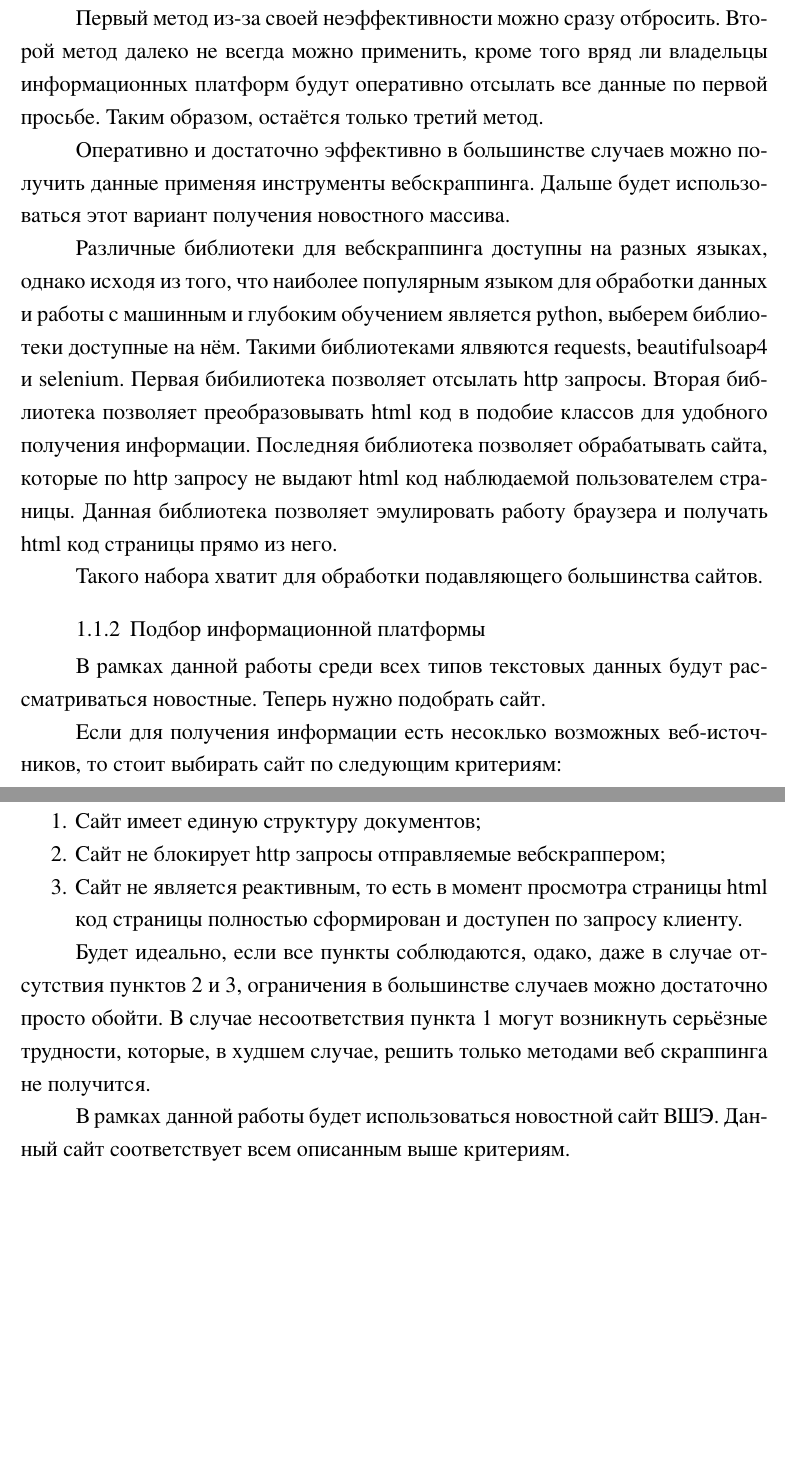
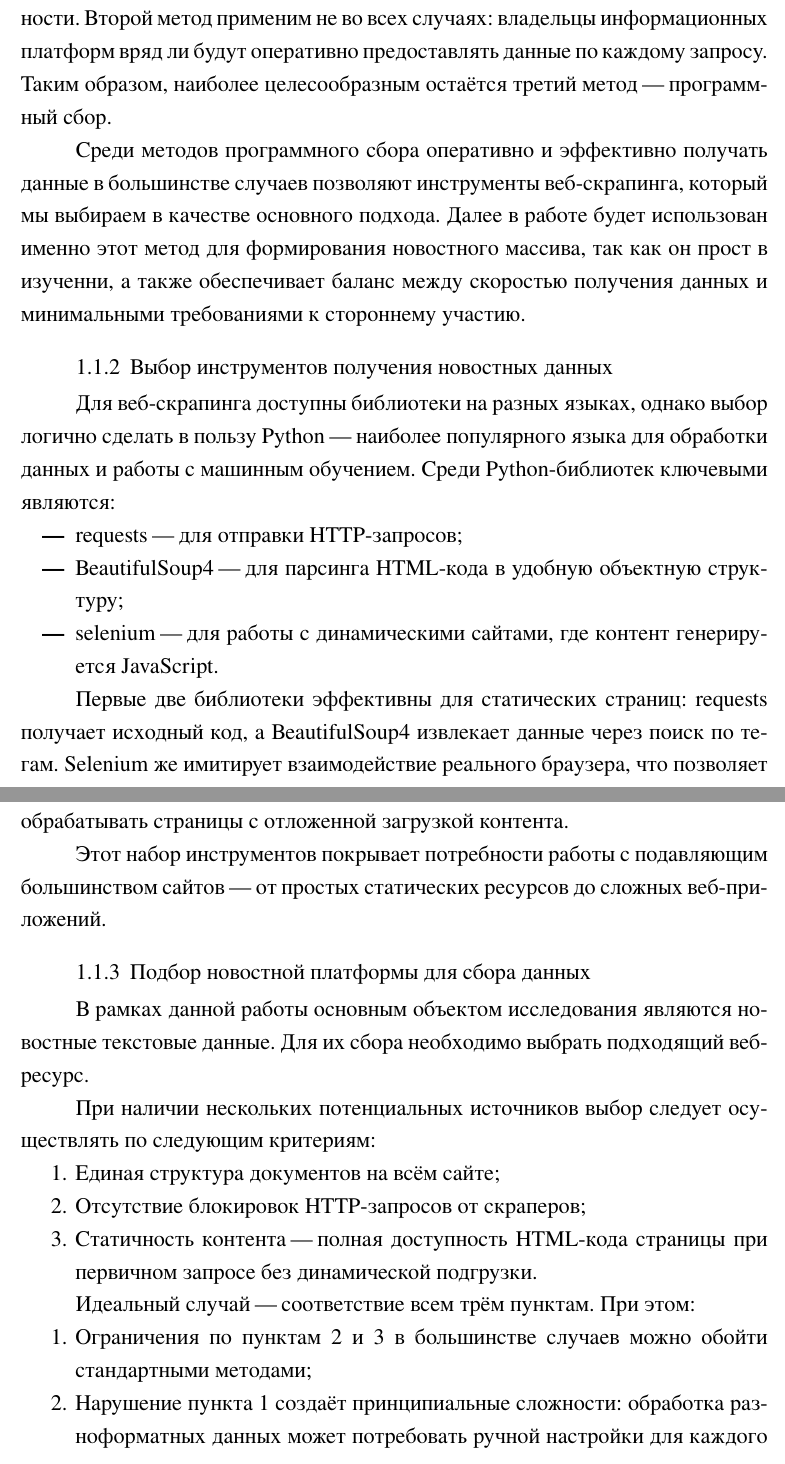
Before and after one commit to drema3-4/automatic_classification_of_news, a LaTeX thesis (diplom.tex): two parts of pages 5 and 6 of 66 before the commit and two parts of pages 5 and 6 of 67 after it, joined at a grey line, cut at the place of the change, the shorter picture padded with empty space. The pictures show the PDF file diplom.pdf that the author committed with the source; the source files are stored in an older character set and shown here as Unicode.

Commit message:
отредактировал теоретический раздел по обработке сборанных данных

```diff
--- a/diplom.tex
+++ b/diplom.tex
@@ -229,59 +228,69 @@
+\subsubsection{Выбор метода получения новостных данных}
+Для получения данных с сайтов существует три основных метода:
 \begin{itemize}
-	\item Ручной метод "--- выписывание необходимой информации с помощью
-	человека;
-	\item Получение данных путём предоставления их запроса у владельца, с
-	их последующим скачиванием;
-	\item Получение данных программным путём.
+\item Ручной сбор "--- извлечение информации человеком вручную;
+\item Запрос данных "--- получение информации от владельцев с последующим
+скачиванием;
+\item Программный сбор "--- автоматизированное извлечение данных.
 \end{itemize}
 
-Первый метод из"=за своей неэффективности можно сразу отбросить. Второй метод
-далеко не всегда можно применить, кроме того вряд ли владельцы информационных
-платформ будут оперативно отсылать все данные по первой просьбе. Таким образом,
-остаётся только третий метод.
-
-Оперативно и достаточно эффективно в большинстве случаев можно получить данные
-применяя инструменты вебскраппинга. Дальше будет использоваться этот вариант
-получения новостного массива.
-
-Различные библиотеки для вебскраппинга доступны на разных языках, однако
-исходя из того, что наиболее популярным языком для обработки данных
-и работы с машинным и глубоким обучением является python, выберем библиотеки
-доступные на нём. Такими библиотеками ялвяются requests, beautifulsoap4
-и selenium. Первая бибилиотека позволяет отсылать http запросы. Вторая
-библиотека позволяет преобразовывать html код в подобие классов для
-удобного получения информации. Последняя библиотека позволяет обрабатывать
-сайта, которые по http запросу не выдают html код наблюдаемой пользователем
-страницы. Данная библиотека позволяет эмулировать работу браузера и получать
-html код страницы прямо из него.
-
-Такого набора хватит для обработки подавляющего большинства сайтов.
-
-%%%%%%%%%%%%%%%%%%%%%%%%%%%%%%%%%%%%%%%%%%%%%%%%%%%%%%%%%%%%%%%%%%%%%%%%%%%%
-%%%%%%%%%%%%%%%%%%%%%%%%%%%%%%%%%%%%%%%%%%%%%%%%%%%%%%%%%%%%%%%%%%%%%%%%%%%%
-\subsubsection{Подбор информационной платформы}
-В рамках данной работы среди всех типов текстовых данных будут рассматриваться
-новостные. Теперь нужно подобрать сайт.
-
-Если для получения информации есть несоклько возможных веб"=источников,
-то стоит выбирать сайт по следующим критериям:
-
+Первый метод можно исключить из рассмотрения из"=за низкой эффективности.
+Второй метод применим не во всех случаях: владельцы информационных платформ
+вряд ли будут оперативно предоставлять данные по каждому запросу. Таким
+образом, наиболее целесообразным остаётся третий метод "--- программный сбор.
+
+Среди методов программного сбора оперативно и эффективно получать данные
+в большинстве случаев позволяют инструменты веб"=скрапинга, который мы
+выбираем в качестве основного подхода. Далее в работе будет использован
+именно этот метод для формирования новостного массива, так как он
+прост в изученни, а также обеспечивает баланс между скоростью получения
+данных и минимальными требованиями к стороннему участию.
+
+%%%%%%%%%%%%%%%%%%%%%%%%%%%%%%%%%%%%%%%%%%%%%%%%%%%%%%%%%%%%%%%%%%%%%%%%%%%%
+%%%%%%%%%%%%%%%%%%%%%%%%%%%%%%%%%%%%%%%%%%%%%%%%%%%%%%%%%%%%%%%%%%%%%%%%%%%%
+\subsubsection{Выбор инструментов получения новостных данных}
+Для веб"=скрапинга доступны библиотеки на разных языках, однако выбор логично
+сделать в пользу Python "--- наиболее популярного языка для обработки данных
+и работы с машинным обучением. Среди Python"=библиотек ключевыми являются:
+
+\begin{itemize}
+    \item requests "--- для отправки HTTP"=запросов;
+    \item BeautifulSoup4 "--- для парсинга HTML"=кода в удобную объектную
+    структуру;
+    \item selenium "--- для работы с динамическими сайтами, где контент
+    генерируется JavaScript.
+\end{itemize}
+
+Первые две библиотеки эффективны для статических страниц: requests получает
+исходный код, а BeautifulSoup4 извлекает данные через поиск по тегам.
+Selenium же имитирует взаимодействие реального браузера, что позволяет
+обрабатывать страницы с отложенной загрузкой контента.
+
+Этот набор инструментов покрывает потребности работы с подавляющим
+большинством сайтов "--- от простых статических ресурсов до сложных
+веб"=приложений.
+
+%%%%%%%%%%%%%%%%%%%%%%%%%%%%%%%%%%%%%%%%%%%%%%%%%%%%%%%%%%%%%%%%%%%%%%%%%%%%
+%%%%%%%%%%%%%%%%%%%%%%%%%%%%%%%%%%%%%%%%%%%%%%%%%%%%%%%%%%%%%%%%%%%%%%%%%%%%
+\subsubsection{Подбор новостной платформы для сбора данных}
+В рамках данной работы основным объектом исследования являются новостные
+текстовые данные. Для их сбора необходимо выбрать подходящий веб"=ресурс.
+
+При наличии нескольких потенциальных источников выбор следует осуществлять
+по следующим критериям:
 \begin{enumerate}
-	\item Сайт имеет единую структуру документов;
-	\item Сайт не блокирует http запросы отправляемые вебскраппером;
-	\item Сайт не является реактивным, то есть в момент просмотра страницы
-	html код страницы полностью сформирован и доступен по запросу клиенту.
+    \item Единая структура документов на всём сайте;
+    \item Отсутствие блокировок HTTP"=запросов от скраперов;
+    \item Статичность контента "--- полная доступность HTML"=кода страницы при
+    первичном запросе без динамической подгрузки.
 \end{enumerate}
 
-Будет идеально, если все пункты соблюдаются, одако, даже в случае отсутствия
-пунктов 2 и 3, ограничения в большинстве случаев можно достаточно просто
-обойти. В случае несоответствия пункта 1 могут возникнуть серьёзные трудности,
-которые, в худшем случае, решить только методами веб скраппинга не получится.
-
-В рамках данной работы будет использоваться новостной сайт ВШЭ. Данный сайт
-соответствует всем описанным выше критериям.
-
-%%%%%%%%%%%%%%%%%%%%%%%%%%%%%%%%%%%%%%%%%%%%%%%%%%%%%%%%%%%%%%%%%%%%%%%%%%%%
-%%%%%%%%%%%%%%%%%%%%%%%%%%%%%%%%%%%%%%%%%%%%%%%%%%%%%%%%%%%%%%%%%%%%%%%%%%%%
-%%%%%%%%%%%%%%%%%%%%%%%%%%%%%%%%%%%%%%%%%%%%%%%%%%%%%%%%%%%%%%%%%%%%%%%%%%%%
-\subsection{Подготовка текстовых данных}
-
+Идеальный случай "--- соответствие всем трём пунктам. При этом:
+
+\begin{enumerate}
+    \item Ограничения по пунктам 2 и 3 в большинстве случаев можно обойти
+    стандартными методами;
+    \item Нарушение пункта 1 создаёт принципиальные сложности: обработка
+    разноформатных данных может потребовать ручной настройки для каждого
+    документа.
+\end{enumerate}
```
Also changed, not shown: diplom.pdf, images/different_stem_and_lem.png (added), diplom.tex (105 more changed lines), 7 other files. Lines whose indentation alone changed are shown as unchanged.
